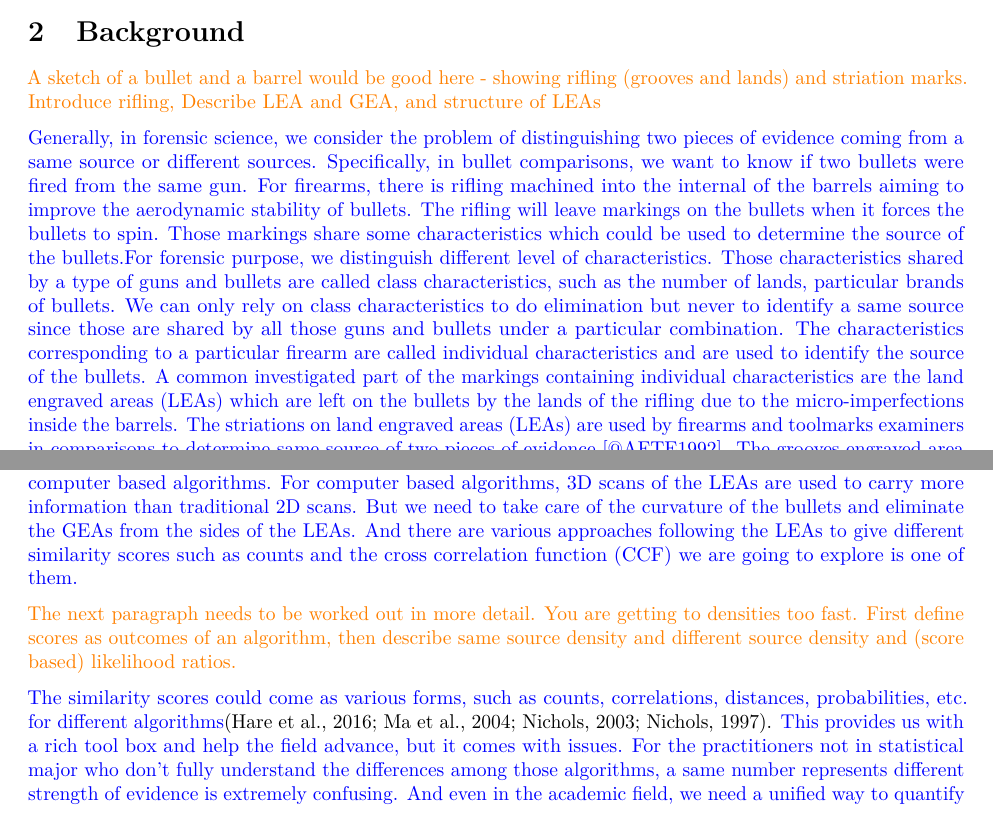
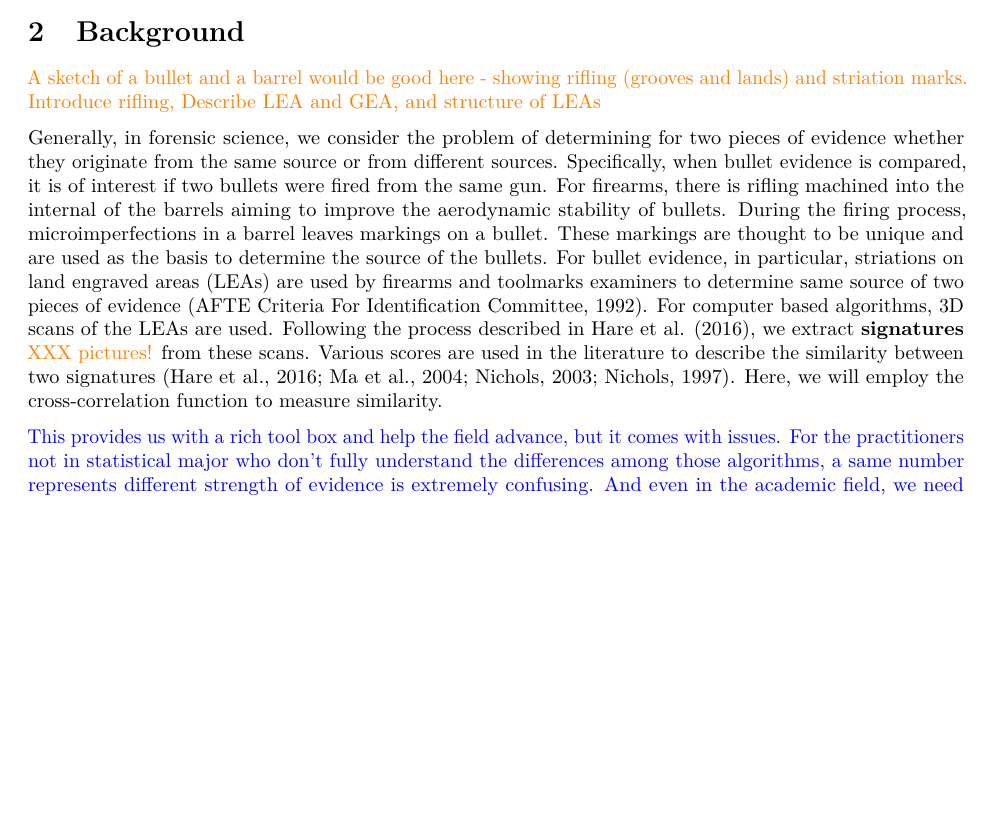
Before and after one commit to yaweige/mixture-beta-model-fit, an R Markdown document (writeup/writeup.Rmd): two parts of page 2 of 15 before the commit and part of page 2 of 15 after it, the two joined at a grey line, cut so that both start at the same text, the shorter picture padded with empty space. Rendered offline with R 4.5, knitr and Pandoc, then LaTeX, with nearby package versions; drawn as R Markdown's standard PDF in place of the format the file asks for.

Commit message:
couple of edits

```diff
--- a/writeup/writeup.Rmd
+++ b/writeup/writeup.Rmd
@@ -122,11 +123,16 @@ Background
 
 \hh{A sketch of a bullet and a barrel would be good here - showing rifling (grooves and lands) and striation marks. Introduce rifling, Describe LEA and GEA, and structure of LEAs}
 
-\yg{Generally, in forensic science, we consider the problem of distinguishing two pieces of evidence coming from a same source or different sources. Specifically, in bullet comparisons, we want to know if two bullets were fired from the same gun. For firearms, there is rifling machined into the internal of the barrels aiming to improve the aerodynamic stability of bullets. The rifling will leave markings on the bullets when it forces the bullets to spin. Those markings share some characteristics which could be used to determine the source of the bullets.For forensic purpose, we distinguish different level of characteristics. Those characteristics shared by a type of guns and bullets are called class characteristics, such as the number of lands, particular brands of bullets. We can only rely on class characteristics to do elimination but never to identify a same source since those are shared by all those guns and bullets under a particular combination. The characteristics corresponding to a particular firearm are called individual characteristics and are used to identify the source of the bullets. A common investigated part of the markings containing individual characteristics are the land engraved areas (LEAs) which are left on the bullets by the lands of the rifling due to the micro-imperfections inside the barrels. The striations on land engraved areas (LEAs) are used by firearms and toolmarks examiners in comparisons to determine same source of two pieces of evidence [@AFTE1992]. The grooves engraved area (GEAs) are the markings left by the grooves between two lands. We usually don't use GEAs directly for the identification purpose but we usually need to distinguish between GEAs and LEAs especially for the computer based algorithms. For computer based algorithms, 3D scans of the LEAs are used to carry more information than traditional 2D scans. But we need to take care of the curvature of the bullets and eliminate the GEAs from the sides of the LEAs. And there are various approaches following the LEAs to give different similarity scores such as counts and the cross correlation function (CCF) we are going to explore is one of them.}
+Generally, in forensic science, we consider the problem of determining for two pieces of evidence whether they originate from the same source or from different sources.
+Specifically, when bullet evidence is compared, it is of interest if two bullets were fired from the same gun.
+For firearms, there is rifling machined into the internal of the barrels aiming to improve the aerodynamic stability of bullets. During the firing process, microimperfections in a barrel leaves markings on a bullet. These  markings are thought to be unique and are used as the basis to determine the source of the bullets.
+<!--For forensic purpose, we distinguish between two different levels of characteristics. Characteristics shared by a type of guns and bullets are called class characteristics, such as the number of lands, rifling directions or type of rifling. Different class characteristics lead to a conclusion of `elimination`. Class characteristics can never be used to identify a same source. The characteristics corresponding to a particular firearm are called individual characteristics and are used to identify the source of the bullets.-->
+For bullet evidence, in particular, striations on land engraved areas (LEAs) are used by firearms and toolmarks examiners to determine same source of two pieces of evidence [@AFTE1992]. <!--The grooves engraved area (GEAs) are the markings left by the grooves between two lands. We usually don't use GEAs directly for the identification purpose but we usually need to distinguish between GEAs and LEAs especially for the computer based algorithms.-->
+For computer based algorithms, 3D scans of the LEAs are used. <!-- to carry more information than traditional 2D scans.-->
+Following the process described in @Hare2016, we extract **signatures** \hh{XXX pictures!} from these scans. Various  scores are used in the literature to describe the similarity between two signatures [@ma2004; @nichols1997; @nichols2003; @Hare2016].
+Here, we will employ the cross-correlation function to measure similarity.
 
-\hh{The next paragraph needs to be worked out in more detail. You are getting to densities too fast. First define scores as outcomes of an algorithm, then describe same source density and different source density and (score based) likelihood ratios.}
-
-\yg{The similarity scores could come as various forms, such as counts, correlations, distances, probabilities, etc. for different algorithms}[@ma2004; @nichols1997; @nichols2003; @Hare2016]. \yg{This provides us with a rich tool box and help the field advance, but it comes with issues. For the practitioners not in statistical major who don't fully understand the differences among those algorithms, a same number represents different strength of evidence is extremely confusing. And even in the academic field, we need a unified way to quantify the strength of evidence considering different behaviors of different scores. The score based on likelihood ratios is proposed in forensic science to measure the strength of evidence. And it represents how much one result is more likely than the other one and comes with great statistical properties in terms of minimizing losses and achieving large sample properties. The key of making use of likelihood ratios is to understand the underlying theoretical distributions of each particular type of scores. Intuitively, without knowing how a type of score is distributed, it makes no sense to make any claim for a particular value. For example, the random forest method in the bullet comparison gives very separated scores, either close to one or close to zero, and it actually achieves good classification results. But it doesn't mean it won't make an error, it makes error even when the score close to zero which we might expect to be different source pairs. But when CCF achives that score close to 0, we hardly make wrong claims. It's because the difference of distributions of each score and the absolute value itself could be misleading. And the prediction error rates should be evaluated and controlled at the same time.}
+\yg{This provides us with a rich tool box and help the field advance, but it comes with issues. For the practitioners not in statistical major who don't fully understand the differences among those algorithms, a same number represents different strength of evidence is extremely confusing. And even in the academic field, we need a unified way to quantify the strength of evidence considering different behaviors of different scores. The score based on likelihood ratios is proposed in forensic science to measure the strength of evidence. And it represents how much one result is more likely than the other one and comes with great statistical properties in terms of minimizing losses and achieving large sample properties. The key of making use of likelihood ratios is to understand the underlying theoretical distributions of each particular type of scores. Intuitively, without knowing how a type of score is distributed, it makes no sense to make any claim for a particular value. For example, the random forest method in the bullet comparison gives very separated scores, either close to one or close to zero, and it actually achieves good classification results. But it doesn't mean it won't make an error, it makes error even when the score close to zero which we might expect to be different source pairs. But when CCF achives that score close to 0, we hardly make wrong claims. It's because the difference of distributions of each score and the absolute value itself could be misleading. And the prediction error rates should be evaluated and controlled at the same time.}
 
 <!-- And the LEA is also used in the developed computer-based methods. So, we are not doing one step to identify bullets, instead we consider each LEA and then combine the land level conclusions to a bullet level one. Accordingly, we start our discussion about underlying distributions and error rates from the land level. -->
 
```
Also changed, not shown: writeup/writeup.Rmd (1 more changed lines).
